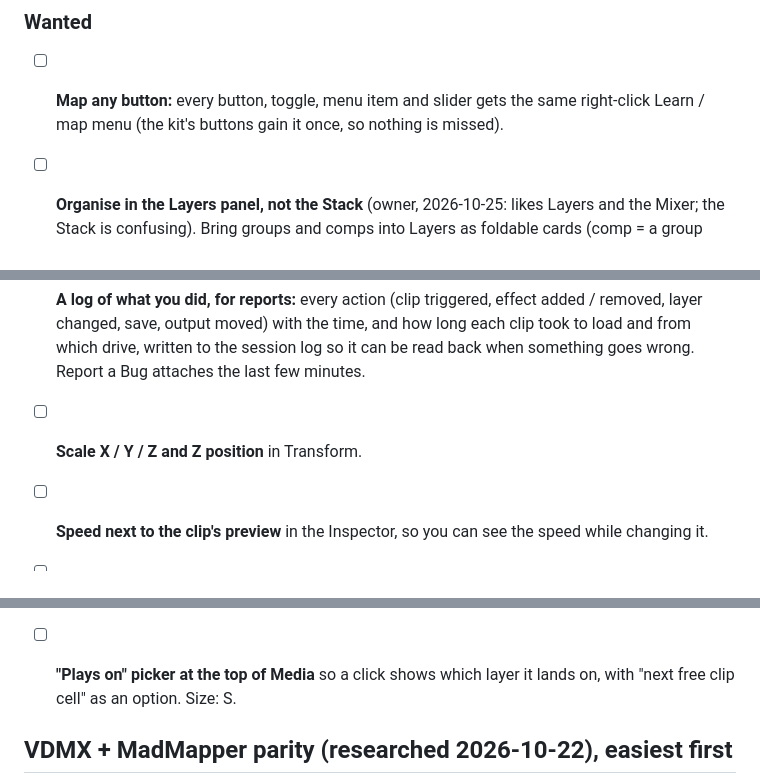
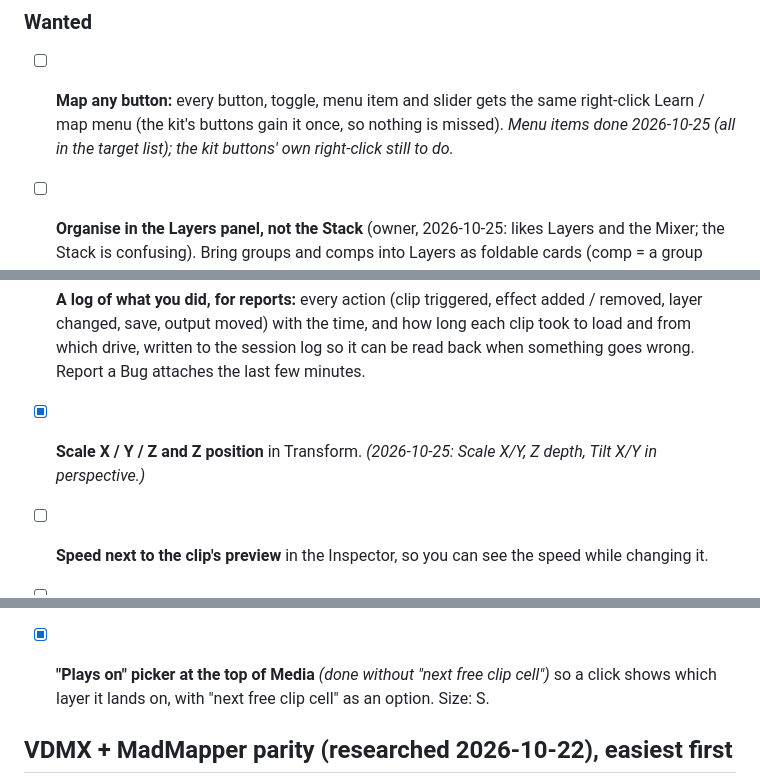
Before and after one commit to fillinthe/phosphor, a Markdown page: docs/TODO.md, 3 parts joined by grey strips. Rendered like a GitHub page.

Commit message:
TODO: ticked off random clip, sort by length, Plays on, 3D transform

```diff
--- a/docs/TODO.md
+++ b/docs/TODO.md
@@ -32,7 +32,8 @@ Updated as each one moves. `[ ]` not started · `[~]` working on it · `[x]` don
 
 ### Wanted
 - [ ] **Map any button:** every button, toggle, menu item and slider gets the same right-click Learn / map menu
-      (the kit's buttons gain it once, so nothing is missed).
+      (the kit's buttons gain it once, so nothing is missed). *Menu items done 2026-10-25 (all in the target list);
+      the kit buttons' own right-click still to do.*
 - [ ] **Organise in the Layers panel, not the Stack** (owner, 2026-10-25: likes Layers and the Mixer; the Stack is
       confusing). Bring groups and comps into Layers as foldable cards (comp = a group with its own size), with the
       quick buttons (eye, solo, mute, stop, fx count, rename), keep Clips as the grid; then retire the Stack or keep it
@@ -40,7 +41,7 @@ Updated as each one moves. `[ ]` not started · `[~]` working on it · `[x]` don
 - [ ] **A log of what you did, for reports:** every action (clip triggered, effect added / removed, layer changed,
       save, output moved) with the time, and how long each clip took to load and from which drive, written to the
       session log so it can be read back when something goes wrong. Report a Bug attaches the last few minutes.
-- [ ] **Scale X / Y / Z and Z position** in Transform.
+- [x] **Scale X / Y / Z and Z position** in Transform. *(2026-10-25: Scale X/Y, Z depth, Tilt X/Y in perspective.)*
 - [ ] **Speed next to the clip's preview** in the Inspector, so you can see the speed while changing it.
 - [ ] **Speed in the Mixer strips** (speed and opacity are what matter most live).
 - [ ] **A clip's in / out points saved with the media file**, so a clip cut once stays cut wherever it's used.
@@ -60,7 +61,7 @@ Updated as each one moves. `[ ]` not started · `[~]` working on it · `[x]` don
 - [ ] **Effect previews load slowly or blank** when a lot are asked for at once (the Effects list tiles, and the
       preview when one is picked). Needs a look at how many previews the engine renders per frame and in what order
       (visible tiles first, then the rest). Size: S to M. Need an example: which list, how many tiles, what shows.
-- [ ] **"Plays on" picker at the top of Media** so a click shows which layer it lands on, with "next free clip
+- [x] **"Plays on" picker at the top of Media** *(done without "next free clip cell")* so a click shows which layer it lands on, with "next free clip
       cell" as an option. Size: S.
 
 ## VDMX + MadMapper parity (researched 2026-10-22), easiest first
```
Also changed, not shown: other parts of docs/TODO.md (+2 -2 lines).
